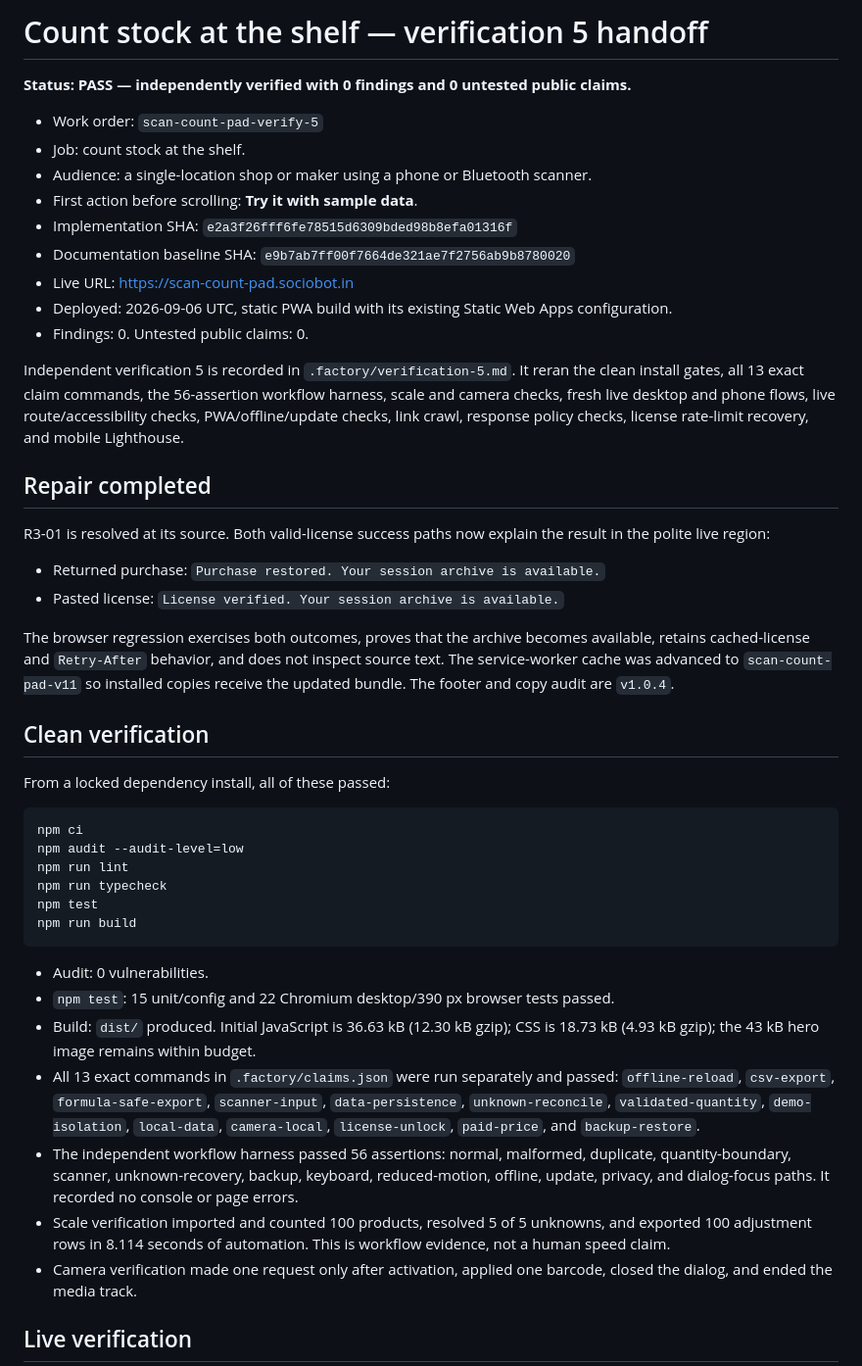
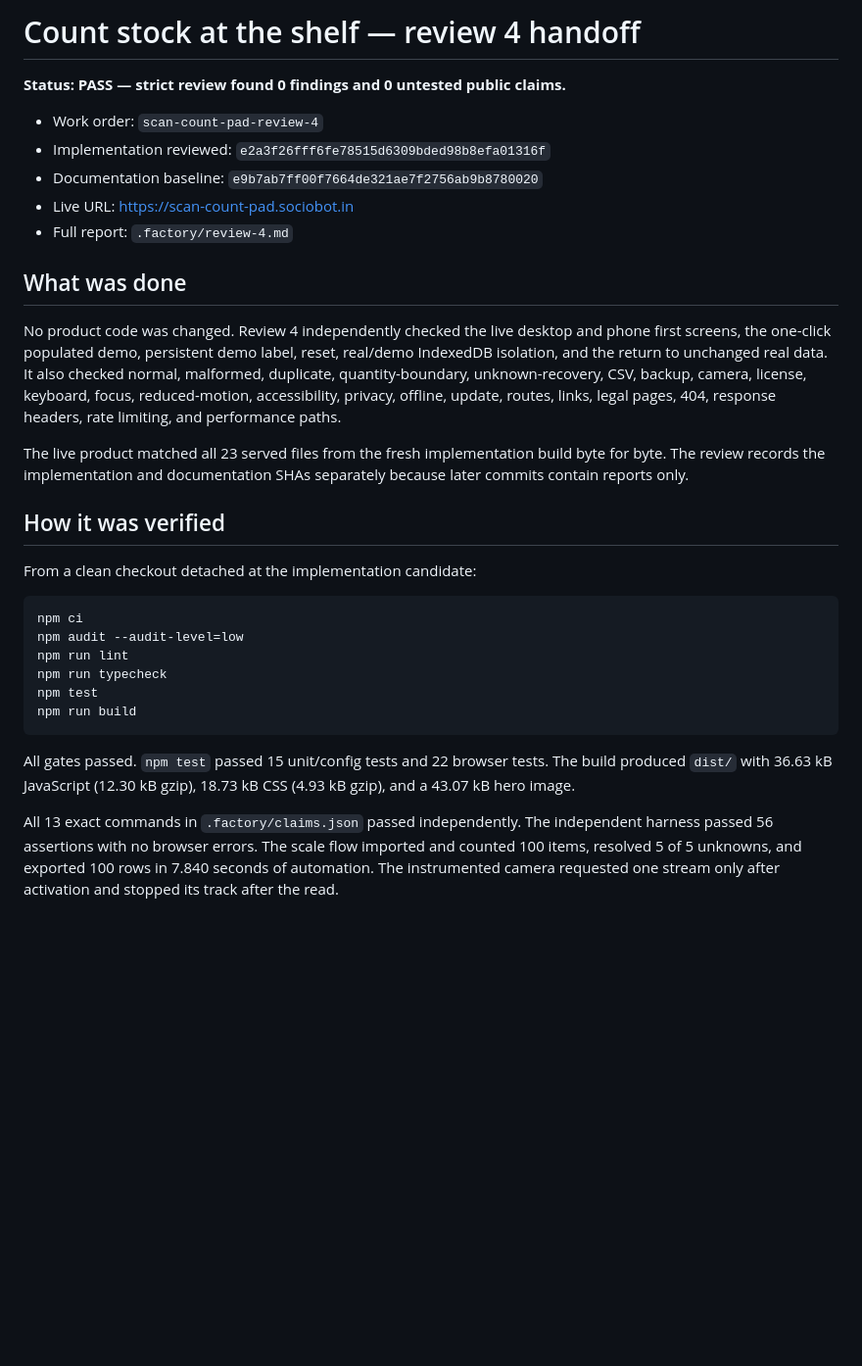
Before and after one commit to B-Divyesh/sf-scan-count-pad, a Markdown page: .factory/handoff.md, the part around one of its changes. Shown at 98% size. Rendered like a GitHub page; blank space fills up the shorter version.

Commit message:
qa: record review 4 pass

````diff
--- a/.factory/handoff.md
+++ b/.factory/handoff.md
@@ -1,31 +1,22 @@
-# Count stock at the shelf — verification 5 handoff
+# Count stock at the shelf — review 4 handoff
 
-**Status: PASS — independently verified with 0 findings and 0 untested public claims.**
+**Status: PASS — strict review found 0 findings and 0 untested public claims.**
 
-- Work order: `scan-count-pad-verify-5`
-- Job: count stock at the shelf.
-- Audience: a single-location shop or maker using a phone or Bluetooth scanner.
-- First action before scrolling: **Try it with sample data**.
-- Implementation SHA: `e2a3f26fff6fe78515d6309bded98b8efa01316f`
-- Documentation baseline SHA: `e9b7ab7ff00f7664de321ae7f2756ab9b8780020`
+- Work order: `scan-count-pad-review-4`
+- Implementation reviewed: `e2a3f26fff6fe78515d6309bded98b8efa01316f`
+- Documentation baseline: `e9b7ab7ff00f7664de321ae7f2756ab9b8780020`
 - Live URL: <https://scan-count-pad.sociobot.in>
-- Deployed: 2026-09-06 UTC, static PWA build with its existing Static Web Apps configuration.
-- Findings: 0. Untested public claims: 0.
+- Full report: `.factory/review-4.md`
 
-Independent verification 5 is recorded in `.factory/verification-5.md`. It reran the clean install gates, all 13 exact claim commands, the 56-assertion workflow harness, scale and camera checks, fresh live desktop and phone flows, live route/accessibility checks, PWA/offline/update checks, link crawl, response policy checks, license rate-limit recovery, and mobile Lighthouse.
+## What was done
 
-## Repair completed
+No product code was changed. Review 4 independently checked the live desktop and phone first screens, the one-click populated demo, persistent demo label, reset, real/demo IndexedDB isolation, and the return to unchanged real data. It also checked normal, malformed, duplicate, quantity-boundary, unknown-recovery, CSV, backup, camera, license, keyboard, focus, reduced-motion, accessibility, privacy, offline, update, routes, links, legal pages, 404, response headers, rate limiting, and performance paths.
 
-R3-01 is resolved at its source. Both valid-license success paths now explain the result in the polite live region:
+The live product matched all 23 served files from the fresh implementation build byte for byte. The review records the implementation and documentation SHAs separately because later commits contain reports only.
 
-- Returned purchase: `Purchase restored. Your session archive is available.`
-- Pasted license: `License verified. Your session archive is available.`
+## How it was verified
 
-The browser regression exercises both outcomes, proves that the archive becomes available, retains cached-license and `Retry-After` behavior, and does not inspect source text. The service-worker cache was advanced to `scan-count-pad-v11` so installed copies receive the updated bundle. The footer and copy audit are `v1.0.4`.
-
-## Clean verification
-
-From a locked dependency install, all of these passed:
+From a clean checkout detached at the implementation candidate:
 
 ```sh
 npm ci
@@ -36,13 +27,7 @@ npm test
 npm run build
 ```
 
-- Audit: 0 vulnerabilities.
-- `npm test`: 15 unit/config and 22 Chromium desktop/390 px browser tests passed.
-- Build: `dist/` produced. Initial JavaScript is 36.63 kB (12.30 kB gzip); CSS is 18.73 kB (4.93 kB gzip); the 43 kB hero image remains within budget.
-- All 13 exact commands in `.factory/claims.json` were run separately and passed: `offline-reload`, `csv-export`, `formula-safe-export`, `scanner-input`, `data-persistence`, `unknown-reconcile`, `validated-quantity`, `demo-isolation`, `local-data`, `camera-local`, `license-unlock`, `paid-price`, and `backup-restore`.
-- The independent workflow harness passed 56 assertions: normal, malformed, duplicate, quantity-boundary, scanner, unknown-recovery, backup, keyboard, reduced-motion, offline, update, privacy, and dialog-focus paths. It recorded no console or page errors.
-- Scale verification imported and counted 100 products, resolved 5 of 5 unknowns, and exported 100 adjustment rows in 8.114 seconds of automation. This is workflow evidence, not a human speed claim.
-- Camera verification made one request only after activation, applied one barcode, closed the dialog, and ended the media track.
+All gates passed. `npm test` passed 15 unit/config tests and 22 browser tests. The build produced `dist/` with 36.63 kB JavaScript (12.30 kB gzip), 18.73 kB CSS (4.93 kB gzip), and a 43.07 kB hero image.
 
-## Live verification
+All 13 exact commands in `.factory/claims.json` passed independently. The independent harness passed 56 assertions with no browser errors. The scale flow imported and counted 100 items, resolved 5 of 5 unknowns, and exported 100 rows in 7.840 seconds of automation. The instrumented camera requested one stream only after activation and stopped its track after the read.
 
````
Also changed, not shown: other parts of .factory/handoff.md (+7 -30 lines), .factory/review-4.md (added, +128 -0 lines).
